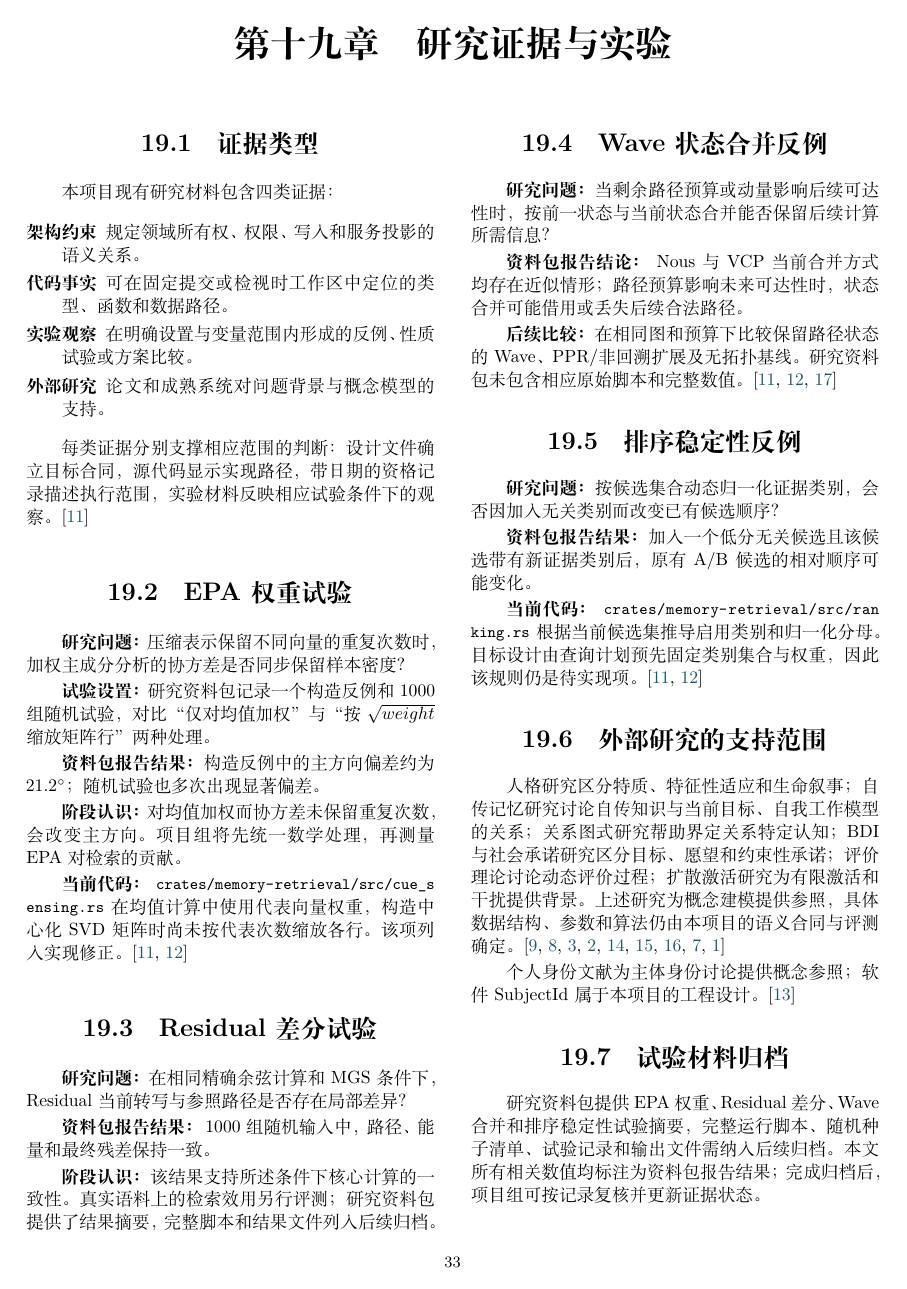
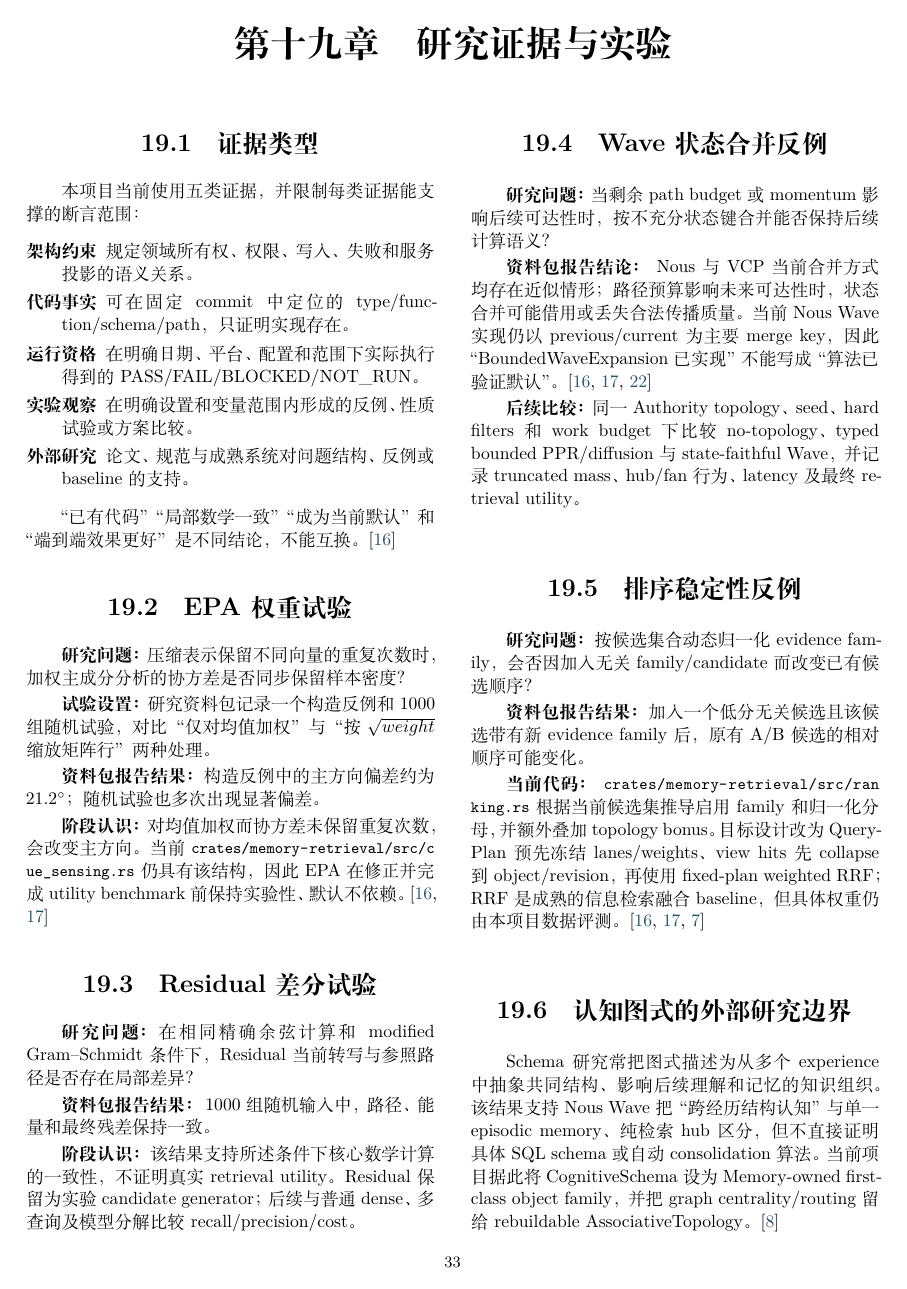
Before and after one commit to Heptalogos-Devs/Architecture-Vault, a LaTeX thesis (docs/Nous-Wave/main.tex, which reads docs/Nous-Wave/chapters/19-evidence-experiments.tex): page 43 of 52 before the commit and page 43 of 53 after it. Compiled offline with XeLaTeX.

Commit message:
docs(nous): extend evidence section for schema social and retrieval baselines

```diff
--- a/docs/Nous-Wave/chapters/19-evidence-experiments.tex
+++ b/docs/Nous-Wave/chapters/19-evidence-experiments.tex
@@ -2,16 +2,17 @@
 
 \section{证据类型}
 
-本项目现有研究材料包含四类证据：
+本项目当前使用五类证据，并限制每类证据能支撑的断言范围：
 
 \begin{description}
-\item[架构约束] 规定领域所有权、权限、写入和服务投影的语义关系。
-\item[代码事实] 可在固定提交或检视时工作区中定位的类型、函数和数据路径。
-\item[实验观察] 在明确设置与变量范围内形成的反例、性质试验或方案比较。
-\item[外部研究] 论文和成熟系统对问题背景与概念模型的支持。
+\item[架构约束] 规定领域所有权、权限、写入、失败和服务投影的语义关系。
+\item[代码事实] 可在固定 commit 中定位的 type/function/schema/path，只证明实现存在。
+\item[运行资格] 在明确日期、平台、配置和范围下实际执行得到的 PASS/FAIL/BLOCKED/NOT\_RUN。
+\item[实验观察] 在明确设置和变量范围内形成的反例、性质试验或方案比较。
+\item[外部研究] 论文、规范与成熟系统对问题结构、反例或 baseline 的支持。
 \end{description}
 
-每类证据分别支撑相应范围的判断：设计文件确立目标合同，源代码显示实现路径，带日期的资格记录描述执行范围，实验材料反映相应试验条件下的观察。\cite{nous-research-package}
+“已有代码”“局部数学一致”“成为当前默认”和“端到端效果更好”是不同结论，不能互换。\cite{nous-research-package}
 
 \section{EPA 权重试验}
 
@@ -21,36 +22,33 @@
 
 \textbf{资料包报告结果：} 构造反例中的主方向偏差约为 $21.2^\circ$；随机试验也多次出现显著偏差。
 
-\textbf{阶段认识：} 对均值加权而协方差未保留重复次数，会改变主方向。项目组将先统一数学处理，再测量 EPA 对检索的贡献。
-
-\textbf{当前代码：} \SourcePath{crates/memory-retrieval/src/cue_sensing.rs} 在均值计算中使用代表向量权重，构造中心化 SVD 矩阵时尚未按代表次数缩放各行。该项列入实现修正。\cite{nous-research-package,nous-code-snapshot}
+\textbf{阶段认识：} 对均值加权而协方差未保留重复次数，会改变主方向。当前 \SourcePath{crates/memory-retrieval/src/cue_sensing.rs} 仍具有该结构，因此 EPA 在修正并完成 utility benchmark 前保持实验性、默认不依赖。\cite{nous-research-package,nous-code-snapshot}
 
 \section{Residual 差分试验}
 
-\textbf{研究问题：} 在相同精确余弦计算和 MGS 条件下，Residual 当前转写与参照路径是否存在局部差异？
+\textbf{研究问题：} 在相同精确余弦计算和 modified Gram--Schmidt 条件下，Residual 当前转写与参照路径是否存在局部差异？
 
 \textbf{资料包报告结果：} 1000 组随机输入中，路径、能量和最终残差保持一致。
 
-\textbf{阶段认识：} 该结果支持所述条件下核心计算的一致性。真实语料上的检索效用另行评测；研究资料包提供了结果摘要，完整脚本和结果文件列入后续归档。
+\textbf{阶段认识：} 该结果支持所述条件下核心数学计算的一致性，不证明真实 retrieval utility。Residual 保留为实验 candidate generator；后续与普通 dense、多查询及模型分解比较 recall/precision/cost。
 
 \section{Wave 状态合并反例}
 
-\textbf{研究问题：} 当剩余路径预算或动量影响后续可达性时，按前一状态与当前状态合并能否保留后续计算所需信息？
+\textbf{研究问题：} 当剩余 path budget 或 momentum 影响后续可达性时，按不充分状态键合并能否保持后续计算语义？
 
-\textbf{资料包报告结论：} Nous 与 VCP 当前合并方式均存在近似情形；路径预算影响未来可达性时，状态合并可能借用或丢失后续合法路径。
+\textbf{资料包报告结论：} Nous 与 VCP 当前合并方式均存在近似情形；路径预算影响未来可达性时，状态合并可能借用或丢失合法传播质量。当前 Nous Wave 实现仍以 previous/current 为主要 merge key，因此“BoundedWaveExpansion 已实现”不能写成“算法已验证默认”。\cite{nous-research-package,nous-code-snapshot,vcptoolbox-commit}
 
-\textbf{后续比较：} 在相同图和预算下比较保留路径状态的 Wave、PPR/非回溯扩展及无拓扑基线。研究资料包未包含相应原始脚本和完整数值。\cite{nous-research-package,nous-code-snapshot,vcptoolbox-commit}
+\textbf{后续比较：} 同一 Authority topology、seed、hard filters 和 work budget 下比较 no-topology、typed bounded PPR/diffusion 与 state-faithful Wave，并记录 truncated mass、hub/fan 行为、latency 及最终 retrieval utility。
 
 \section{排序稳定性反例}
 
-\textbf{研究问题：} 按候选集合动态归一化证据类别，会否因加入无关类别而改变已有候选顺序？
+\textbf{研究问题：} 按候选集合动态归一化 evidence family，会否因加入无关 family/candidate 而改变已有候选顺序？
 
-\textbf{资料包报告结果：} 加入一个低分无关候选且该候选带有新证据类别后，原有 A/B 候选的相对顺序可能变化。
+\textbf{资料包报告结果：} 加入一个低分无关候选且该候选带有新 evidence family 后，原有 A/B 候选的相对顺序可能变化。
 
-\textbf{当前代码：} \SourcePath{crates/memory-retrieval/src/ranking.rs} 根据当前候选集推导启用类别和归一化分母。目标设计由查询计划预先固定类别集合与权重，因此该规则仍是待实现项。\cite{nous-research-package,nous-code-snapshot}
+\textbf{当前代码：} \SourcePath{crates/memory-retrieval/src/ranking.rs} 根据当前候选集推导启用 family 和归一化分母，并额外叠加 topology bonus。目标设计改为 QueryPlan 预先冻结 lanes/weights、view hits 先 collapse 到 object/revision，再使用 fixed-plan weighted RRF；RRF 是成熟的信息检索融合 baseline，但具体权重仍由本项目数据评测。\cite{nous-research-package,nous-code-snapshot,cormack2009rrf}
 
-\section{外部研究的支持范围}
+\section{认知图式的外部研究边界}
 
-人格研究区分特质、特征性适应和生命叙事；自传记忆研究讨论自传知识与当前目标、自我工作模型的关系；关系图式研究帮助界定关系特定认知；BDI 与社会承诺研究区分目标、愿望和约束性承诺；评价理论讨论动态评价过程；扩散激活研究为有限激活和干扰提供背景。上述研究为概念建模提供参照，具体数据结构、参数和算法仍由本项目的语义合同与评测确定。\cite{mcadams2006,mcadamsmclean2013,conwaypleydellpearce2000,baldwin1992,rao-georgeff1995,singh1997,singh1999,marsella-gratch2009,anderson1983}
+Schema 研究常把图式描述为从多个 experience 中抽象共同结构、影响后续理解和记忆的知识组织。该结果支持 Nous Wave 把“跨经历结构认知”与单一 episodic memory、纯检索 hub 区分，但不直接证明具体 SQL schema 或自动 consolidation 算法。当前项目据此将 CognitiveSchema 设为 Memory-owned first-class object family，并把 graph centrality/routing 留给 rebuildable AssociativeTopology。\cite{gilboa-marlatte2017}
 
-个人身份文献为主体身份讨论提供概念参照；软件 SubjectId 属于本项目的工程设计。\cite{olson2023}
@@ -57,4 +66,4 @@
 
 \section{试验材料归档}
 
-研究资料包提供 EPA 权重、Residual 差分、Wave 合并和排序稳定性试验摘要，完整运行脚本、随机种子清单、试验记录和输出文件需纳入后续归档。本文所有相关数值均标注为资料包报告结果；完成归档后，项目组可按记录复核并更新证据状态。
+研究资料包已经提供 EPA weighting、Residual differential、Wave merge 和 ranking stability 的实验摘要。完整脚本、随机 seed、目标 corpus、expected output 和运行环境需要继续归档，才能把实验从会话级研究证据提升为仓库可重复资产。未来 benchmark 应同时报告质量、延迟、内存/磁盘、provider 调用成本和失败/降级行为。
```
Also changed, not shown: docs/Nous-Wave/chapters/19-evidence-experiments.tex (11 more changed lines).
